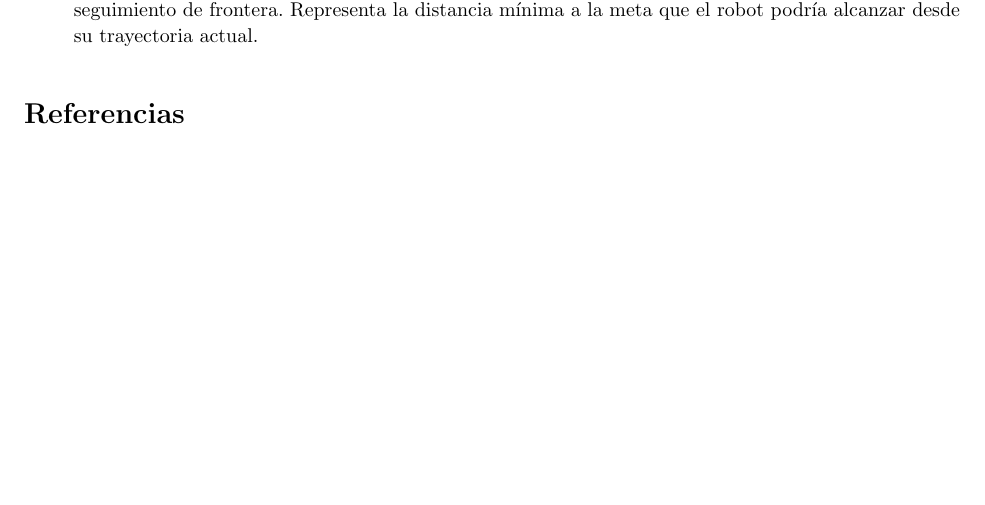
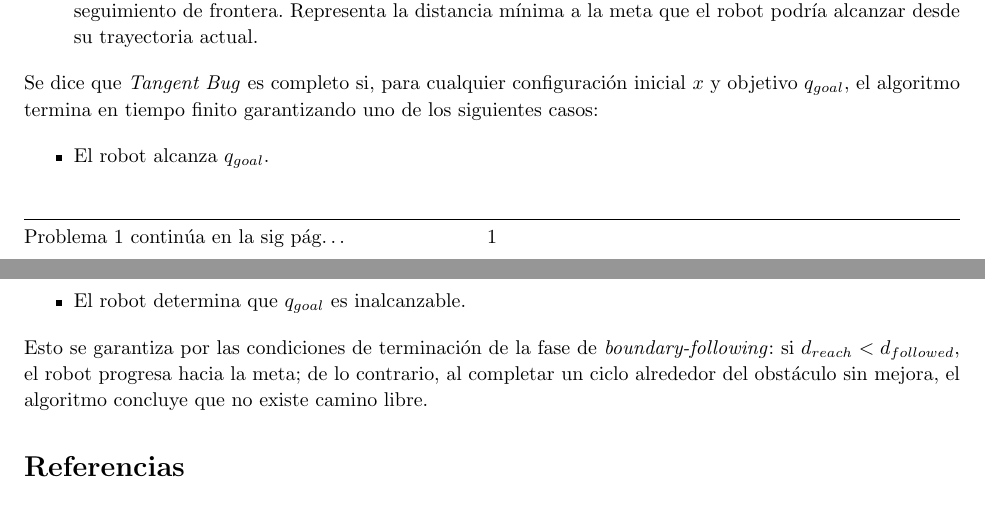
Before and after one commit to andresalemn/latex-workspace, a LaTeX problem sheet (cimat/Homework/motion_planning/1-tangent-bug/1_tangent_bug.tex): part of the page before the commit and two parts of pages 1 and 2 of 2 after it, the two joined at a grey line, cut so that both start at the same text, the shorter picture padded with empty space. Compiled offline with pdfLaTeX.

Commit message:
docs: :zap: Finished the first assignment of tangent bug

```diff
--- a/cimat/Homework/motion_planning/1-tangent-bug/1_tangent_bug.tex
+++ b/cimat/Homework/motion_planning/1-tangent-bug/1_tangent_bug.tex
@@ -209,6 +209,20 @@
 			\item $d_{reach}$: menor valor de $d(n, q_{goal})$ observado sobre todos los puntos tangentes $n \in T$ durante la fase de seguimiento de frontera. Representa la distancia mínima a la meta que el robot podría alcanzar desde su trayectoria actual.
 		\end{itemize}
 
+		Se dice que \textit{Tangent Bug} es completo si, para cualquier configuración
+		inicial $x$ y objetivo $q_{goal}$, el algoritmo termina en tiempo finito
+		garantizando uno de los siguientes casos:
+
+		\begin{itemize}
+			\item El robot alcanza $q_{goal}$.
+			\item El robot determina que $q_{goal}$ es inalcanzable.
+		\end{itemize}
+
+		Esto se garantiza por las condiciones de terminación de la fase de
+		\textit{boundary-following}: si $d_{reach} < d_{followed}$, el robot
+		progresa hacia la meta; de lo contrario, al completar un ciclo alrededor
+		del obstáculo sin mejora, el algoritmo concluye que no existe camino libre.
+
 	\end{homeworkProblem}
 
 	\bibliographystyle{plainnat}
```
